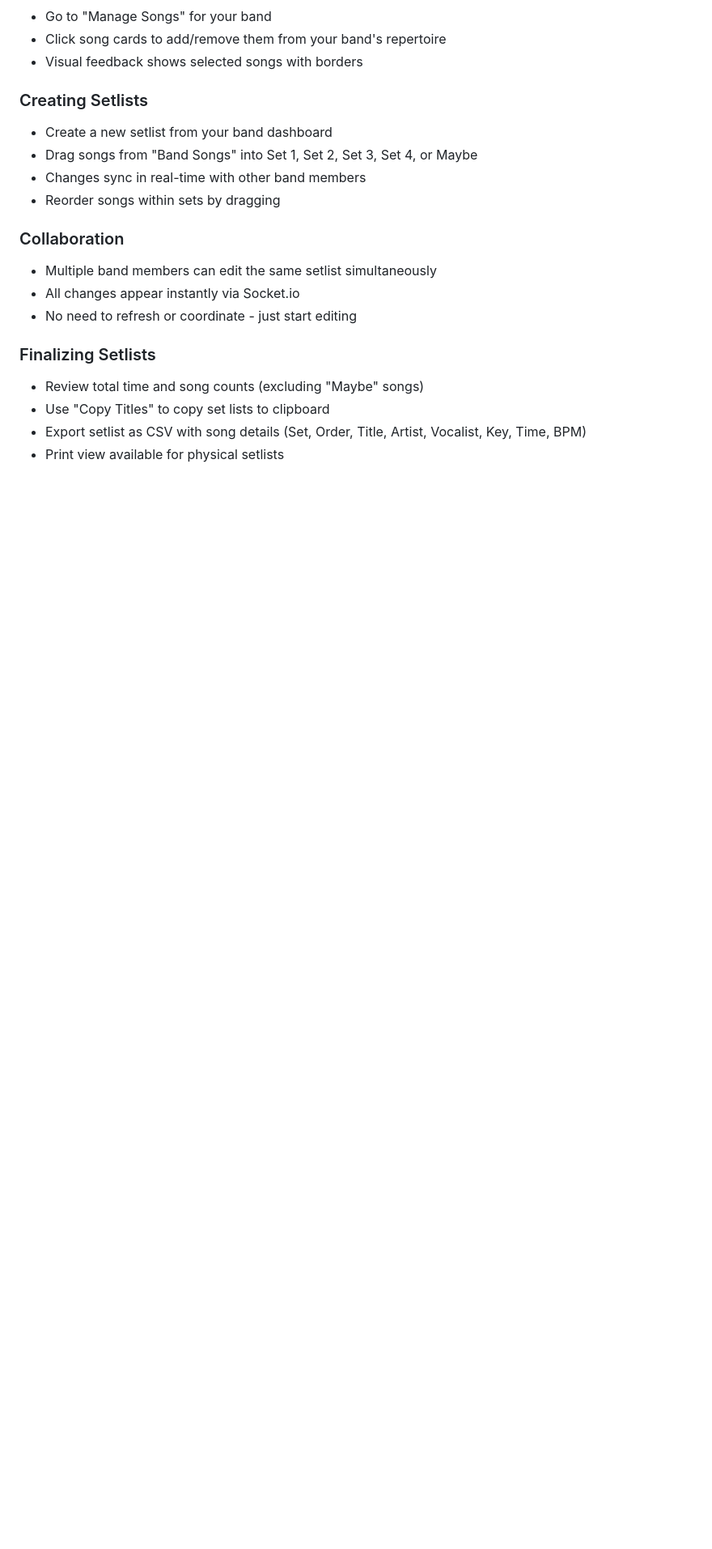
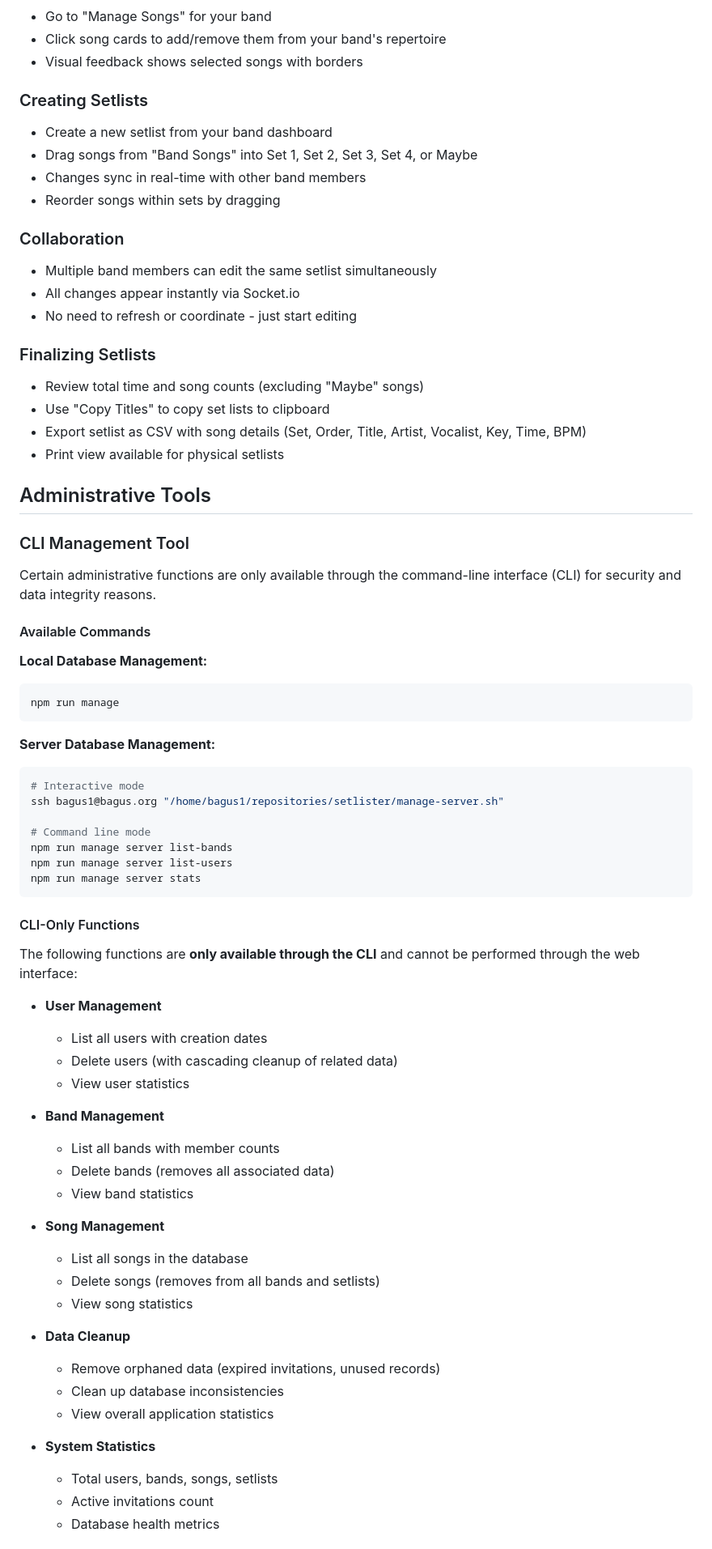
Before and after one commit to bagus1/setlister, a Markdown page: README.md, the part around one of its changes. Shown at 81% size. GitHub-like rendering; blank space fills up the shorter version.

Commit message:
Add comprehensive CLI management tool documentation to README

````diff
--- a/README.md
+++ b/README.md
@@ -296,3 +296,56 @@ ssh username@server.com "ps aux | grep -E '(server|setlist|node)'"
 - Export setlist as CSV with song details (Set, Order, Title, Artist, Vocalist, Key, Time, BPM)
 - Print view available for physical setlists
 
+## Administrative Tools
+
+### CLI Management Tool
+
+Certain administrative functions are only available through the command-line interface (CLI) for security and data integrity reasons.
+
+#### Available Commands
+
+**Local Database Management:**
+```bash
+npm run manage
+```
+
+**Server Database Management:**
+```bash
+# Interactive mode
+ssh bagus1@bagus.org "/home/bagus1/repositories/setlister/manage-server.sh"
+
+# Command line mode
+npm run manage server list-bands
+npm run manage server list-users
+npm run manage server stats
+```
+
+#### CLI-Only Functions
+
+The following functions are **only available through the CLI** and cannot be performed through the web interface:
+
+- **User Management**
+  - List all users with creation dates
+  - Delete users (with cascading cleanup of related data)
+  - View user statistics
+
+- **Band Management**
+  - List all bands with member counts
+  - Delete bands (removes all associated data)
+  - View band statistics
+
+- **Song Management**
+  - List all songs in the database
+  - Delete songs (removes from all bands and setlists)
+  - View song statistics
+
+- **Data Cleanup**
+  - Remove orphaned data (expired invitations, unused records)
+  - Clean up database inconsistencies
+  - View overall application statistics
+
+- **System Statistics**
+  - Total users, bands, songs, setlists
+  - Active invitations count
+  - Database health metrics
+
````
Also changed, not shown: other parts of README.md (+29 -0 lines).
